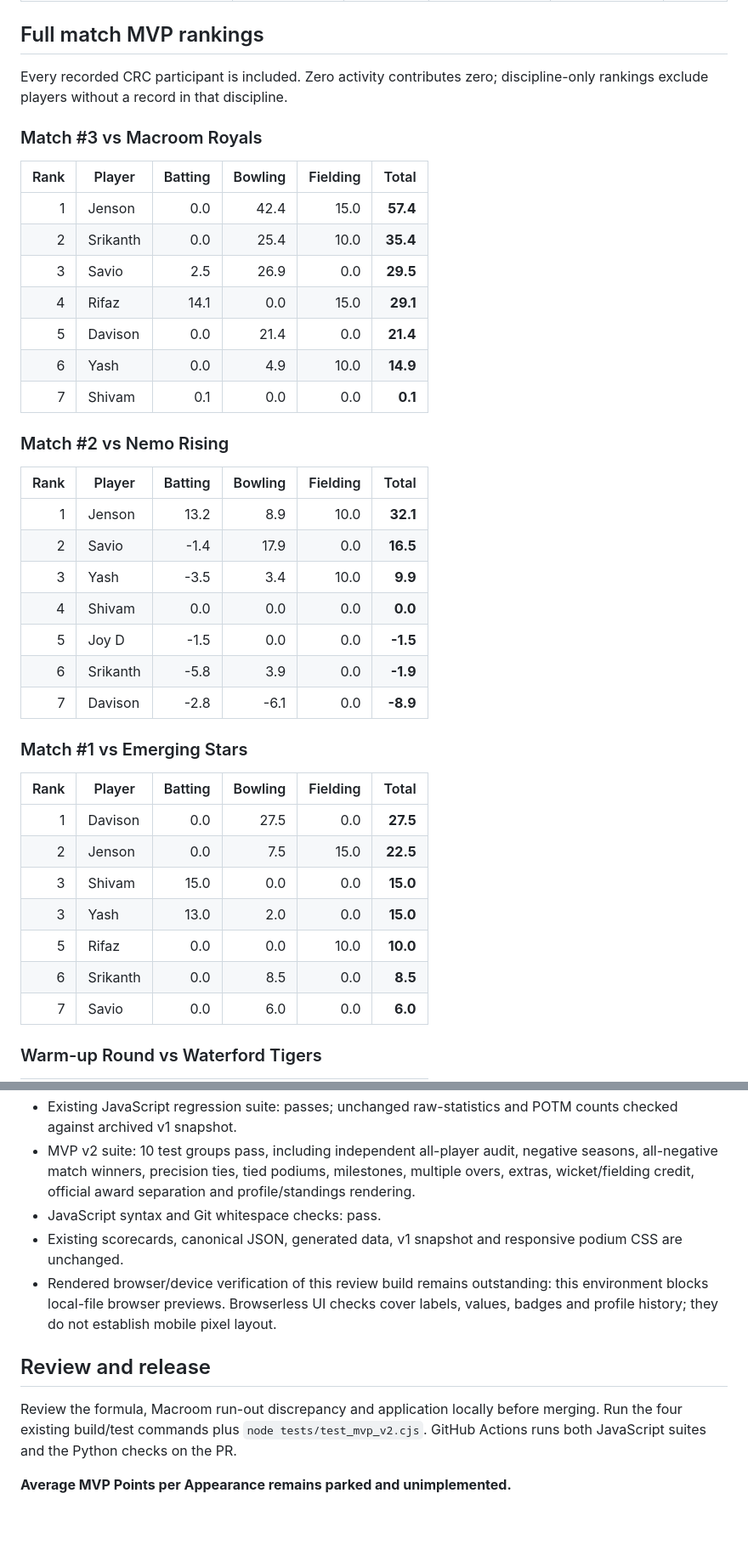
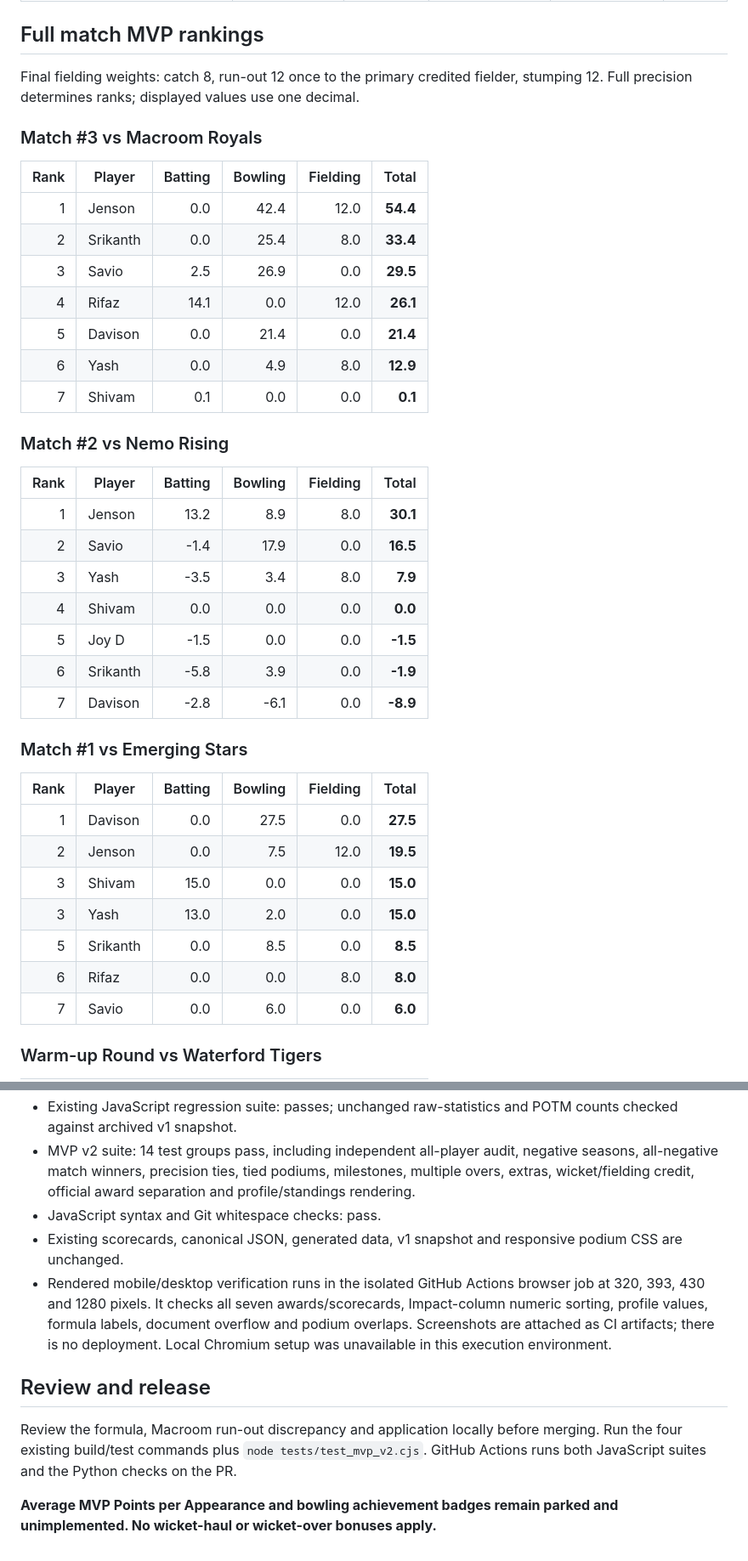
Before and after one commit to davis-grey/crc-analytics, a Markdown page: docs/MVP_V2_RELEASE_REVIEW.md, 2 parts joined by grey strips. Shown at 85% size. Rendered like a GitHub page; blank space fills up the shorter version.

```diff
--- a/docs/MVP_V2_RELEASE_REVIEW.md
+++ b/docs/MVP_V2_RELEASE_REVIEW.md
@@ -24,27 +24,27 @@ Computed independently with exact fractions from the seven canonical `data/match
 
 ## Full match MVP rankings
 
-Every recorded CRC participant is included. Zero activity contributes zero; discipline-only rankings exclude players without a record in that discipline.
+Final fielding weights: catch 8, run-out 12 once to the primary credited fielder, stumping 12. Full precision determines ranks; displayed values use one decimal.
 
 ### Match #3 vs Macroom Royals
 
 | Rank | Player | Batting | Bowling | Fielding | Total |
 |---:|---|---:|---:|---:|---:|
-| 1 | Jenson | 0.0 | 42.4 | 15.0 | **57.4** |
-| 2 | Srikanth | 0.0 | 25.4 | 10.0 | **35.4** |
+| 1 | Jenson | 0.0 | 42.4 | 12.0 | **54.4** |
+| 2 | Srikanth | 0.0 | 25.4 | 8.0 | **33.4** |
 | 3 | Savio | 2.5 | 26.9 | 0.0 | **29.5** |
-| 4 | Rifaz | 14.1 | 0.0 | 15.0 | **29.1** |
+| 4 | Rifaz | 14.1 | 0.0 | 12.0 | **26.1** |
 | 5 | Davison | 0.0 | 21.4 | 0.0 | **21.4** |
-| 6 | Yash | 0.0 | 4.9 | 10.0 | **14.9** |
+| 6 | Yash | 0.0 | 4.9 | 8.0 | **12.9** |
 | 7 | Shivam | 0.1 | 0.0 | 0.0 | **0.1** |
 
 ### Match #2 vs Nemo Rising
 
 | Rank | Player | Batting | Bowling | Fielding | Total |
 |---:|---|---:|---:|---:|---:|
-| 1 | Jenson | 13.2 | 8.9 | 10.0 | **32.1** |
+| 1 | Jenson | 13.2 | 8.9 | 8.0 | **30.1** |
 | 2 | Savio | -1.4 | 17.9 | 0.0 | **16.5** |
-| 3 | Yash | -3.5 | 3.4 | 10.0 | **9.9** |
+| 3 | Yash | -3.5 | 3.4 | 8.0 | **7.9** |
 | 4 | Shivam | 0.0 | 0.0 | 0.0 | **0.0** |
 | 5 | Joy D | -1.5 | 0.0 | 0.0 | **-1.5** |
 | 6 | Srikanth | -5.8 | 3.9 | 0.0 | **-1.9** |
@@ -55,11 +55,11 @@ Every recorded CRC participant is included. Zero activity contributes zero; disc
 | Rank | Player | Batting | Bowling | Fielding | Total |
 |---:|---|---:|---:|---:|---:|
 | 1 | Davison | 0.0 | 27.5 | 0.0 | **27.5** |
-| 2 | Jenson | 0.0 | 7.5 | 15.0 | **22.5** |
+| 2 | Jenson | 0.0 | 7.5 | 12.0 | **19.5** |
 | 3 | Shivam | 15.0 | 0.0 | 0.0 | **15.0** |
 | 3 | Yash | 13.0 | 2.0 | 0.0 | **15.0** |
-| 5 | Rifaz | 0.0 | 0.0 | 10.0 | **10.0** |
-| 6 | Srikanth | 0.0 | 8.5 | 0.0 | **8.5** |
+| 5 | Srikanth | 0.0 | 8.5 | 0.0 | **8.5** |
+| 6 | Rifaz | 0.0 | 0.0 | 8.0 | **8.0** |
 | 7 | Savio | 0.0 | 6.0 | 0.0 | **6.0** |
 
 ### Warm-up Round vs Waterford Tigers
@@ -146,11 +146,11 @@ Every recorded CRC participant is included. Zero activity contributes zero; disc
 - Existing JavaScript regression suite: passes; unchanged raw-statistics and POTM counts checked against archived v1 snapshot.
-- MVP v2 suite: 10 test groups pass, including independent all-player audit, negative seasons, all-negative match winners, precision ties, tied podiums, milestones, multiple overs, extras, wicket/fielding credit, official award separation and profile/standings rendering.
+- MVP v2 suite: 14 test groups pass, including independent all-player audit, negative seasons, all-negative match winners, precision ties, tied podiums, milestones, multiple overs, extras, wicket/fielding credit, official award separation and profile/standings rendering.
 - JavaScript syntax and Git whitespace checks: pass.
 - Existing scorecards, canonical JSON, generated data, v1 snapshot and responsive podium CSS are unchanged.
-- Rendered browser/device verification of this review build remains outstanding: this environment blocks local-file browser previews. Browserless UI checks cover labels, values, badges and profile history; they do not establish mobile pixel layout.
+- Rendered mobile/desktop verification runs in the isolated GitHub Actions browser job at 320, 393, 430 and 1280 pixels. It checks all seven awards/scorecards, Impact-column numeric sorting, profile values, formula labels, document overflow and podium overlaps. Screenshots are attached as CI artifacts; there is no deployment. Local Chromium setup was unavailable in this execution environment.
 
 ## Review and release
 
 Review the formula, Macroom run-out discrepancy and application locally before merging. Run the four existing build/test commands plus `node tests/test_mvp_v2.cjs`. GitHub Actions runs both JavaScript suites and the Python checks on the PR.
 
-**Average MVP Points per Appearance remains parked and unimplemented.**
+**Average MVP Points per Appearance and bowling achievement badges remain parked and unimplemented. No wicket-haul or wicket-over bonuses apply.**
```
Also changed, not shown: other parts of docs/MVP_V2_RELEASE_REVIEW.md (+22 -22 lines), docs/BACKLOG.md (added, +6 -0 lines), docs/MVP_METHODOLOGY.md (+8 -4 lines).
